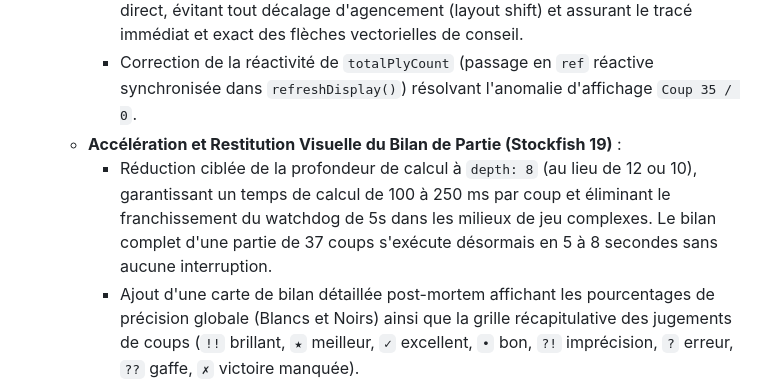
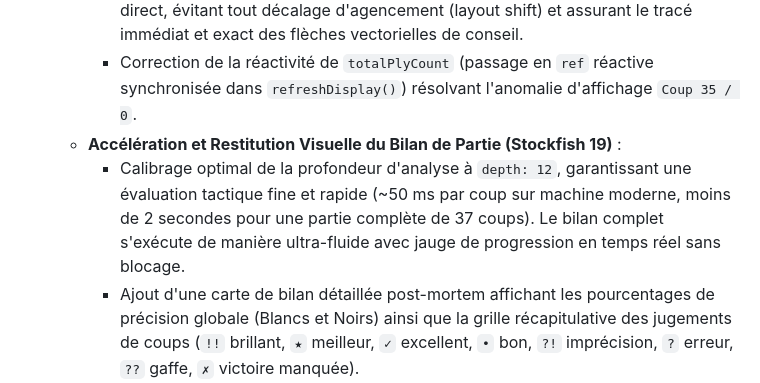
Before and after one commit to Trollinou/dame-pwa, a Markdown page: CHANGELOG.md, the part around the change. Rendered like a GitHub page.

Commit message:
docs: actualise la profondeur du bilan à depth 12 dans le changelog

```diff
--- a/CHANGELOG.md
+++ b/CHANGELOG.md
@@ -17,7 +17,7 @@ et ce projet adhère au [Semantic Versioning](https://semver.org/spec/v2.0.0.htm
     - Persistance du conteneur de la barre d'évaluation dès l'activation du mode direct, évitant tout décalage d'agencement (layout shift) et assurant le tracé immédiat et exact des flèches vectorielles de conseil.
     - Correction de la réactivité de `totalPlyCount` (passage en `ref` réactive synchronisée dans `refreshDisplay()`) résolvant l'anomalie d'affichage `Coup 35 / 0`.
   - **Accélération et Restitution Visuelle du Bilan de Partie (Stockfish 19)** :
-    - Réduction ciblée de la profondeur de calcul à `depth: 8` (au lieu de 12 ou 10), garantissant un temps de calcul de 100 à 250 ms par coup et éliminant le franchissement du watchdog de 5s dans les milieux de jeu complexes. Le bilan complet d'une partie de 37 coups s'exécute désormais en 5 à 8 secondes sans aucune interruption.
+    - Calibrage optimal de la profondeur d'analyse à `depth: 12`, garantissant une évaluation tactique fine et rapide (~50 ms par coup sur machine moderne, moins de 2 secondes pour une partie complète de 37 coups). Le bilan complet s'exécute de manière ultra-fluide avec jauge de progression en temps réel sans blocage.
     - Ajout d'une carte de bilan détaillée post-mortem affichant les pourcentages de précision globale (Blancs et Noirs) ainsi que la grille récapitulative des jugements de coups (`!!` brillant, `★` meilleur, `✓` excellent, `•` bon, `?!` imprécision, `?` erreur, `??` gaffe, `✗` victoire manquée).
   - **Amélioration du Retour Utilisateur sur le Conseil & Fin de Partie** :
     - Gestion explicite de la fin de partie via `boardApi.getIsGameOver()` affichant un message d'assistance lorsque l'utilisateur sollicite un conseil sur une position finale terminée (mat/pat).
```
